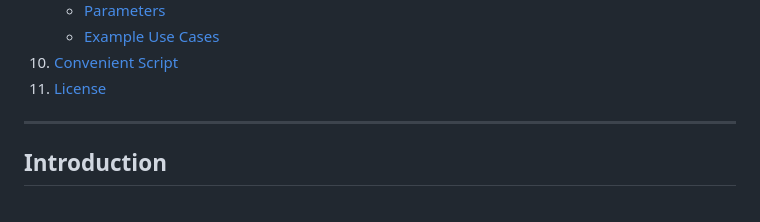
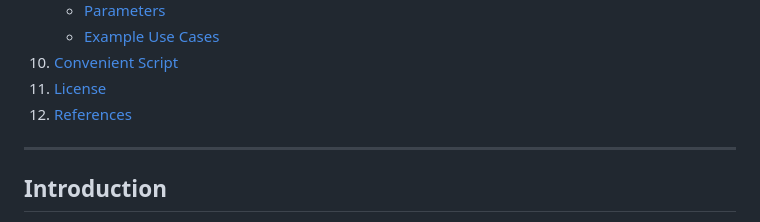
Before and after one commit to harryvn/selenium-automation-framework-java, a Markdown page: README.md, the part around the change. GitHub-like rendering.

Commit message:
first commit of selenium webdriver automation framework in java

```diff
--- a/README.md
+++ b/README.md
@@ -39,6 +39,7 @@
    - [Example Use Cases](#example-use-cases)
 10. [Convenient Script](#convenient-script)
 11. [License](#license)
+12. [References](#references)
 
 ---
 
```
